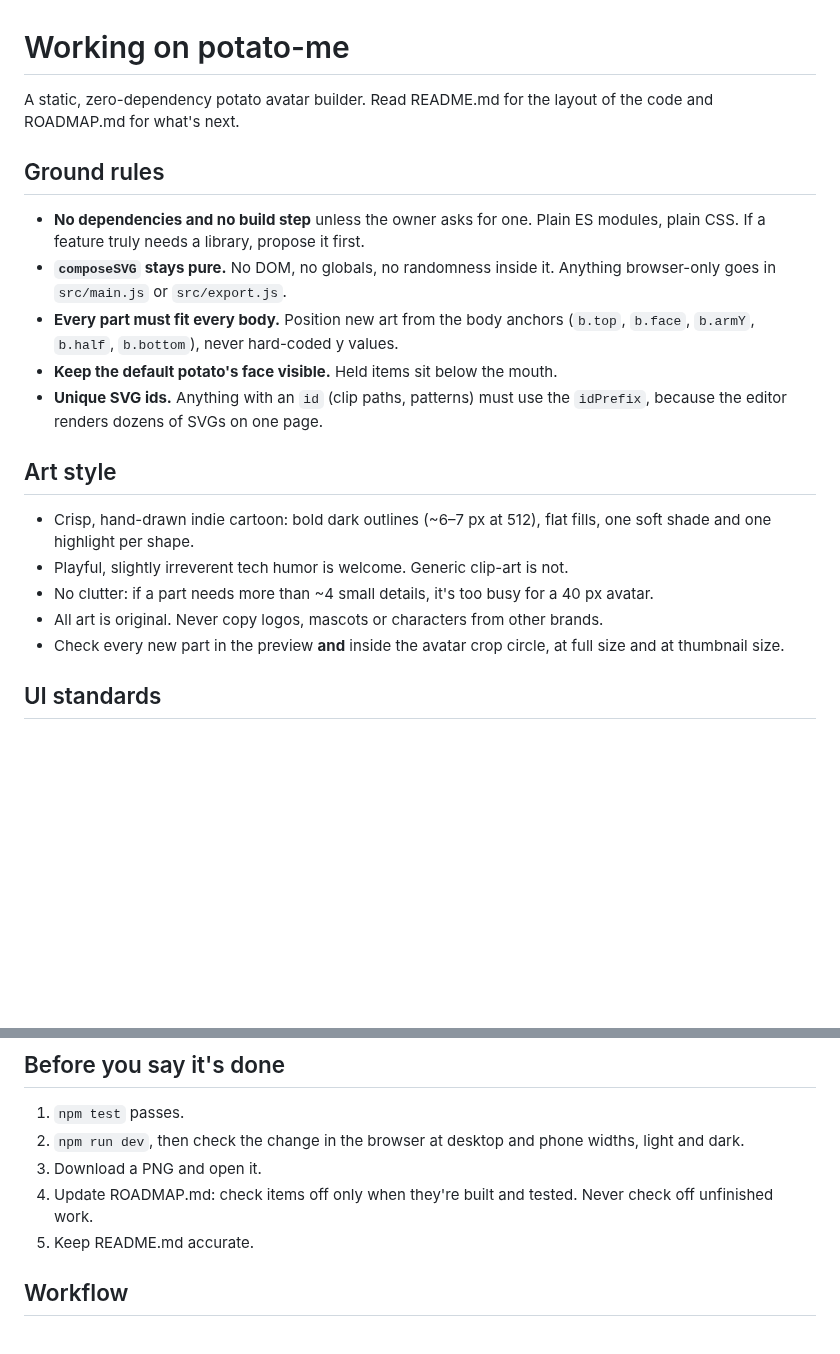
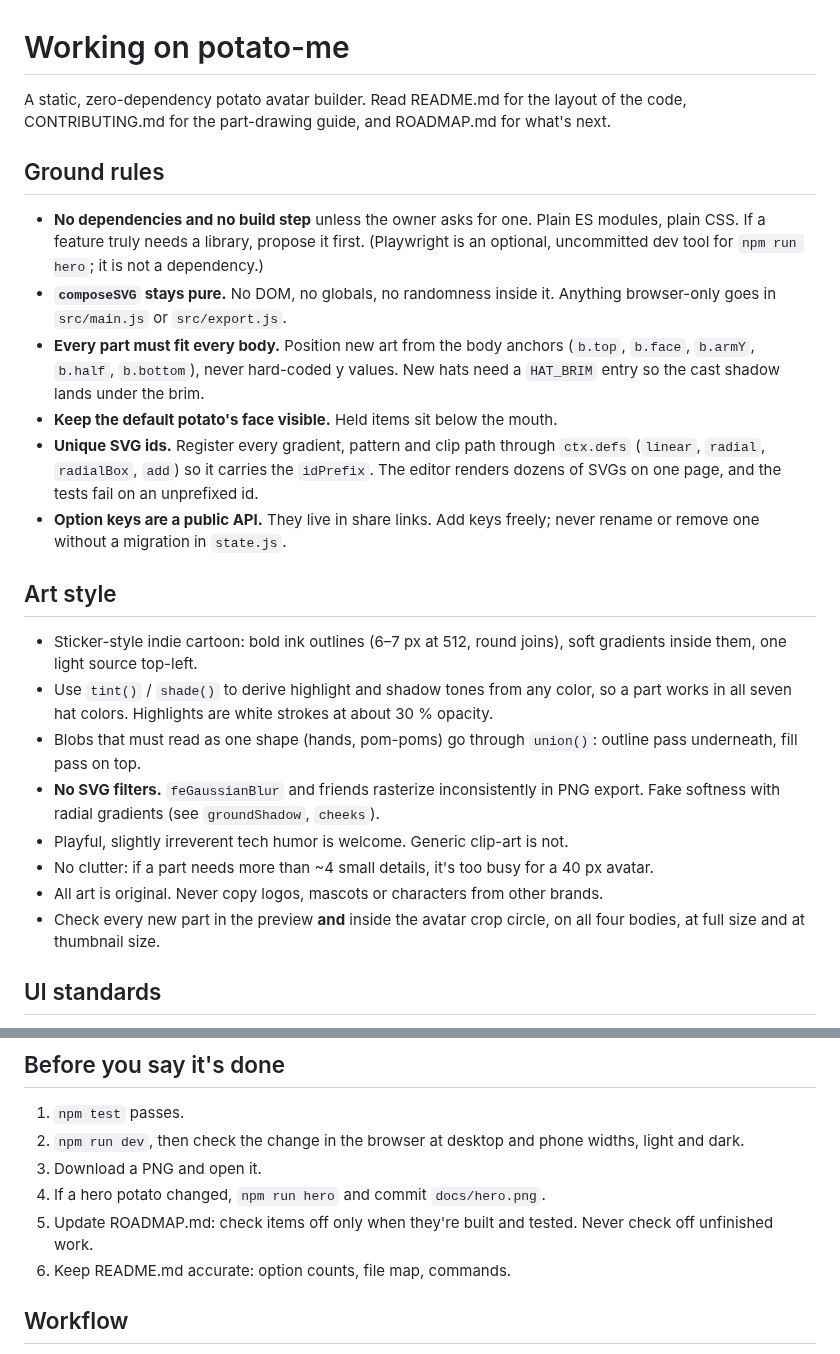
Before and after one commit to WaylandP/potato-me, a Markdown page: CLAUDE.md, 2 parts joined by grey strips. GitHub-like rendering; blank space fills up the shorter version.

```diff
--- a/CLAUDE.md
+++ b/CLAUDE.md
@@ -1,22 +1,26 @@
 # Working on potato-me
 
-A static, zero-dependency potato avatar builder. Read README.md for the layout of the code and ROADMAP.md for what's next.
+A static, zero-dependency potato avatar builder. Read README.md for the layout of the code, CONTRIBUTING.md for the part-drawing guide, and ROADMAP.md for what's next.
 
 ## Ground rules
 
-- **No dependencies and no build step** unless the owner asks for one. Plain ES modules, plain CSS. If a feature truly needs a library, propose it first.
+- **No dependencies and no build step** unless the owner asks for one. Plain ES modules, plain CSS. If a feature truly needs a library, propose it first. (Playwright is an optional, uncommitted dev tool for `npm run hero`; it is not a dependency.)
 - **`composeSVG` stays pure.** No DOM, no globals, no randomness inside it. Anything browser-only goes in `src/main.js` or `src/export.js`.
-- **Every part must fit every body.** Position new art from the body anchors (`b.top`, `b.face`, `b.armY`, `b.half`, `b.bottom`), never hard-coded y values.
+- **Every part must fit every body.** Position new art from the body anchors (`b.top`, `b.face`, `b.armY`, `b.half`, `b.bottom`), never hard-coded y values. New hats need a `HAT_BRIM` entry so the cast shadow lands under the brim.
 - **Keep the default potato's face visible.** Held items sit below the mouth.
-- **Unique SVG ids.** Anything with an `id` (clip paths, patterns) must use the `idPrefix`, because the editor renders dozens of SVGs on one page.
+- **Unique SVG ids.** Register every gradient, pattern and clip path through `ctx.defs` (`linear`, `radial`, `radialBox`, `add`) so it carries the `idPrefix`. The editor renders dozens of SVGs on one page, and the tests fail on an unprefixed id.
+- **Option keys are a public API.** They live in share links. Add keys freely; never rename or remove one without a migration in `state.js`.
 
 ## Art style
 
-- Crisp, hand-drawn indie cartoon: bold dark outlines (~6–7 px at 512), flat fills, one soft shade and one highlight per shape.
+- Sticker-style indie cartoon: bold ink outlines (6–7 px at 512, round joins), soft gradients inside them, one light source top-left.
+- Use `tint()` / `shade()` to derive highlight and shadow tones from any color, so a part works in all seven hat colors. Highlights are white strokes at about 30 % opacity.
+- Blobs that must read as one shape (hands, pom-poms) go through `union()`: outline pass underneath, fill pass on top.
+- **No SVG filters.** `feGaussianBlur` and friends rasterize inconsistently in PNG export. Fake softness with radial gradients (see `groundShadow`, `cheeks`).
 - Playful, slightly irreverent tech humor is welcome. Generic clip-art is not.
 - No clutter: if a part needs more than ~4 small details, it's too busy for a 40 px avatar.
 - All art is original. Never copy logos, mascots or characters from other brands.
-- Check every new part in the preview **and** inside the avatar crop circle, at full size and at thumbnail size.
+- Check every new part in the preview **and** inside the avatar crop circle, on all four bodies, at full size and at thumbnail size.
 
 ## UI standards
 
@@ -29,8 +33,9 @@ A static, zero-dependency potato avatar builder. Read README.md for the layout o
 1. `npm test` passes.
 2. `npm run dev`, then check the change in the browser at desktop and phone widths, light and dark.
 3. Download a PNG and open it.
-4. Update ROADMAP.md: check items off only when they're built and tested. Never check off unfinished work.
-5. Keep README.md accurate.
+4. If a hero potato changed, `npm run hero` and commit `docs/hero.png`.
+5. Update ROADMAP.md: check items off only when they're built and tested. Never check off unfinished work.
+6. Keep README.md accurate: option counts, file map, commands.
 
 ## Workflow
 
```
Also changed, not shown: .github/ISSUE_TEMPLATE/bug_report.md (added, +18 -0 lines), .github/ISSUE_TEMPLATE/new_part.md (added, +18 -0 lines), .github/PULL_REQUEST_TEMPLATE.md (added, +11 -0 lines), CONTRIBUTING.md (added, +58 -0 lines), README.md (+47 -21 lines), ROADMAP.md (+11 -6 lines), docs/og.png (added), docs/screenshot.png (added), 7 other files.
